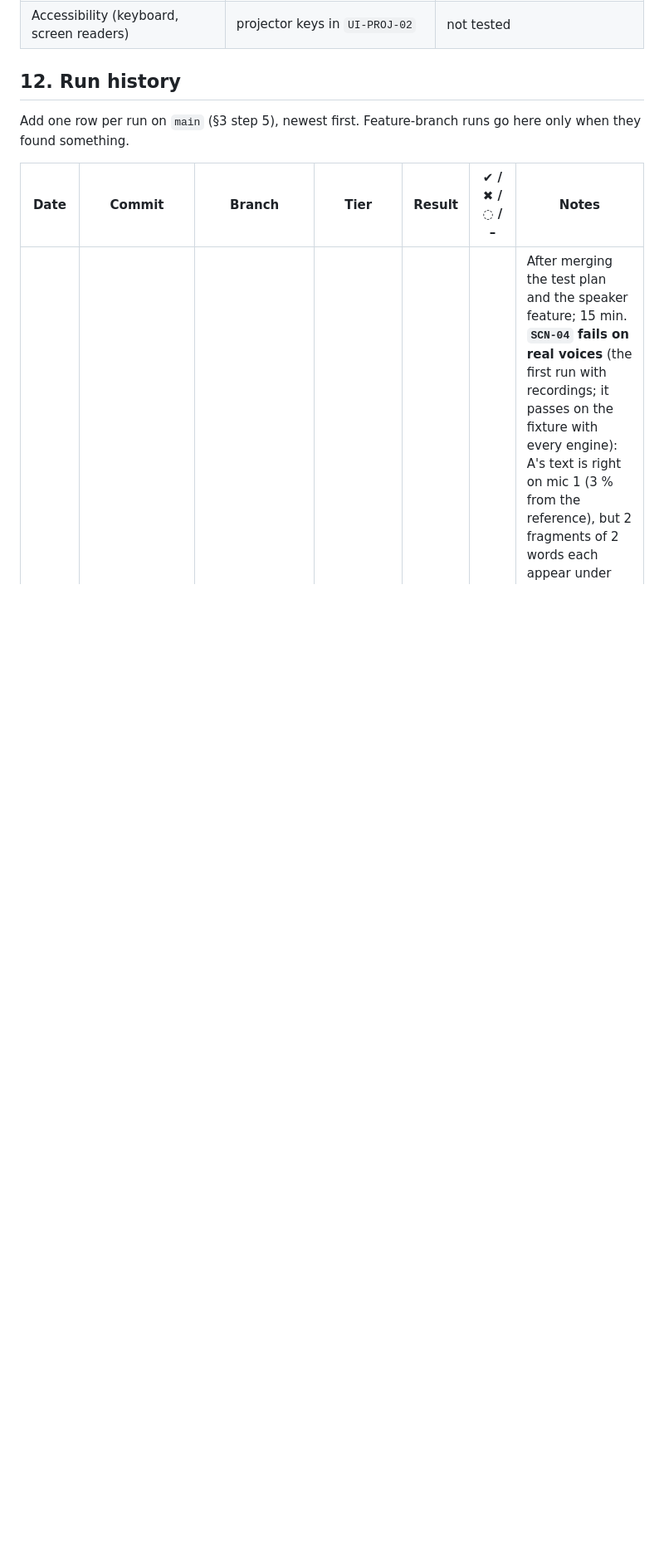
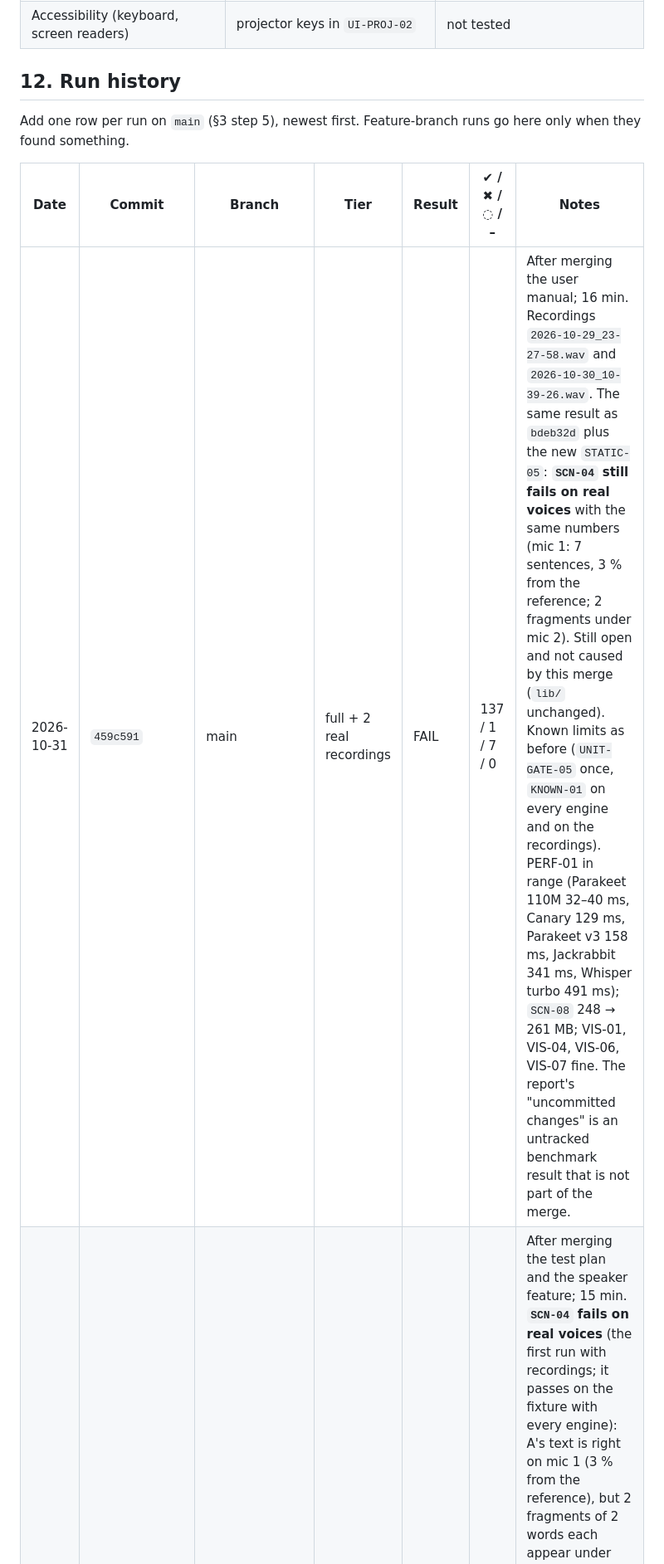
Before and after one commit to Denis-Feier/local-word-transcriptor, a Markdown page: TESTING.md, the part around the change. Shown at 83% size. Drawn GitHub-style; blank space fills up the shorter version.

Commit message:
Record the full run on main after the user manual
Co-Authored-By: Claude Opus 5.5 <noreply@anthropic.com>

```diff
--- a/TESTING.md
+++ b/TESTING.md
@@ -480,6 +480,7 @@ Add one row per run on `main` (§3 step 5), newest first. Feature-branch runs go
 
 | Date | Commit | Branch | Tier | Result | ✔ / ✖ / ◌ / – | Notes |
 |---|---|---|---|---|---|---|
+| 2026-10-31 | `459c591` | main | full + 2 real recordings | FAIL | 137 / 1 / 7 / 0 | After merging the user manual; 16 min. Recordings `2026-10-29_23-27-58.wav` and `2026-10-30_10-39-26.wav`. The same result as `bdeb32d` plus the new `STATIC-05`: **`SCN-04` still fails on real voices** with the same numbers (mic 1: 7 sentences, 3 % from the reference; 2 fragments under mic 2). Still open and not caused by this merge (`lib/` unchanged). Known limits as before (`UNIT-GATE-05` once, `KNOWN-01` on every engine and on the recordings). PERF-01 in range (Parakeet 110M 32–40 ms, Canary 129 ms, Parakeet v3 158 ms, Jackrabbit 341 ms, Whisper turbo 491 ms); `SCN-08` 248 → 261 MB; VIS-01, VIS-04, VIS-06, VIS-07 fine. The report's "uncommitted changes" is an untracked benchmark result that is not part of the merge. |
 | 2026-10-31 | `bdeb32d` | main | full + 2 real recordings | FAIL | 136 / 1 / 7 / 0 | After merging the test plan and the speaker feature; 15 min. **`SCN-04` fails on real voices** (the first run with recordings; it passes on the fixture with every engine): A's text is right on mic 1 (3 % from the reference), but 2 fragments of 2 words each appear under mic 2. It repeats exactly. Traced: the gate lets short bursts through on the far, turned-up mic (kept 10–80 of ~200 speech frames per 10 s), and the duplicate check in `session.js` needs ≥ 2 shared content words, so these 1-word matches stay. With each of the 4 recordings as A, 3 leave 1–5 fragments of 2–3 words; about half share no word with mic 1's text, so a text-only fix would catch only some. Not caused by the merge: `lib/` unchanged since `6277c2a`. Open: to be fixed on a branch. `KNOWN-01` also on the recordings, as expected. PERF-01 in range (Parakeet 110M 32–43 ms, Canary 129 ms, Whisper turbo 491 ms); `SCN-08` 246 → 259 MB; VIS-01, VIS-04, VIS-06, VIS-07 fine. |
 | 2026-10-31 | `ca62a61` + this plan (uncommitted) | feature/testing-plan | full | PASS | 120 / 0 / 6 / 0 | Baseline, first run of the plan. 12 min on an M5. All four engines ran. Known limits as expected: `UNIT-GATE-05` once, `KNOWN-01` on every engine. `SCN-08` 240 → 259 MB. VIS-01 and VIS-04 reviewed, fine. PERF-01 was not readable from the logs, so `scenarios.js` now prints a timing line (Parakeet 110M median 33 ms). |
 | 2026-10-31 | `ca62a61` + this plan (uncommitted) | feature/testing-plan | standard | PASS | 94 / 0 / 2 / 0 | 3 min. |
```
